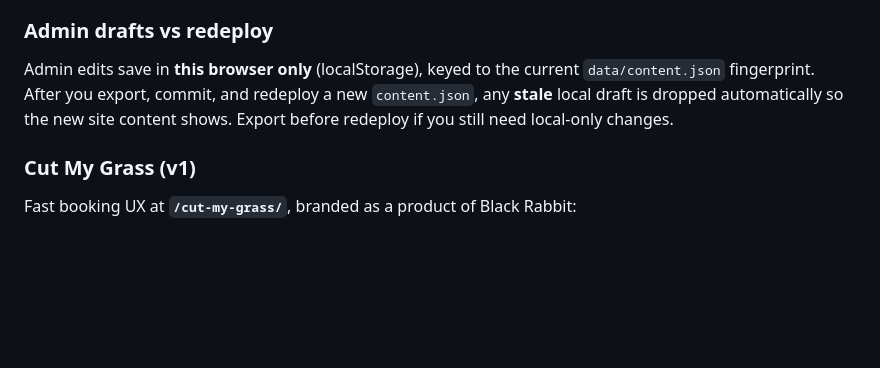
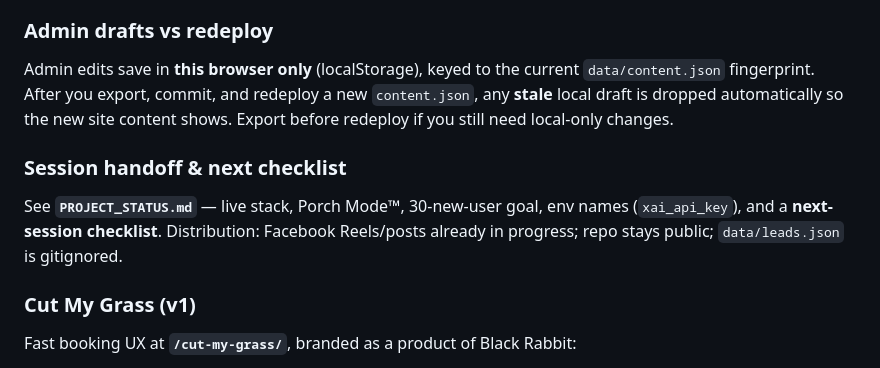
Before and after one commit to jkillen5150/BlackRabbitApp2026, a Markdown page: README.md, the part around the change. Rendered like a GitHub page; blank space fills up the shorter version.

```diff
--- a/README.md
+++ b/README.md
@@ -104,6 +104,10 @@ python3 -m http.server 8765
 
 Admin edits save in **this browser only** (localStorage), keyed to the current `data/content.json` fingerprint. After you export, commit, and redeploy a new `content.json`, any **stale** local draft is dropped automatically so the new site content shows. Export before redeploy if you still need local-only changes.
 
+### Session handoff & next checklist
+
+See **`PROJECT_STATUS.md`** — live stack, Porch Mode™, 30-new-user goal, env names (`xai_api_key`), and a **next-session checklist**. Distribution: Facebook Reels/posts already in progress; repo stays public; `data/leads.json` is gitignored.
+
 ### Cut My Grass (v1)
 
 Fast booking UX at **`/cut-my-grass/`**, branded as a product of Black Rabbit:
```
Also changed, not shown: BACKUP.md (+3 -1 lines), PROJECT_STATUS.md (+132 -122 lines).
